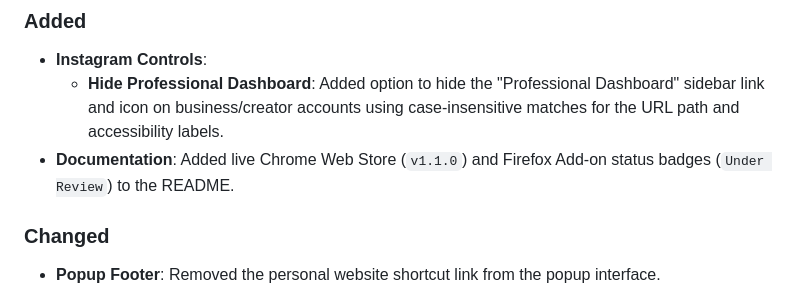
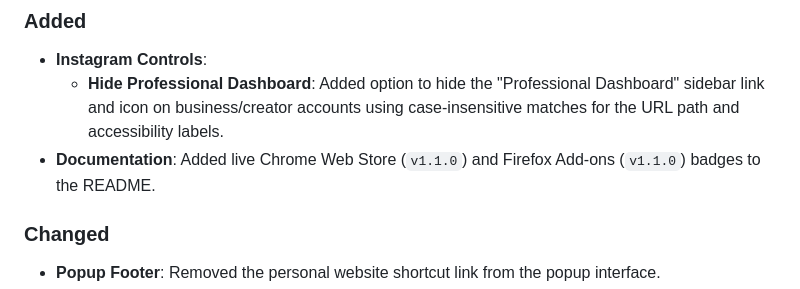
Before and after one commit to anisharyal09/feed-free-ext, a Markdown page: CHANGELOG.md, the part around the change. Drawn GitHub-style.

Commit message:
docs: update Firefox status badge to v1.1.0
- Change Firefox badge from Under Review to v1.1.0 in README and CHANGELOG

```diff
--- a/CHANGELOG.md
+++ b/CHANGELOG.md
@@ -12,7 +12,7 @@ and this project adheres to [Semantic Versioning](https://semver.org/spec/v2.0.0
 ### Added
 - **Instagram Controls**:
   - **Hide Professional Dashboard**: Added option to hide the "Professional Dashboard" sidebar link and icon on business/creator accounts using case-insensitive matches for the URL path and accessibility labels.
-- **Documentation**: Added live Chrome Web Store (`v1.1.0`) and Firefox Add-on status badges (`Under Review`) to the README.
+- **Documentation**: Added live Chrome Web Store (`v1.1.0`) and Firefox Add-ons (`v1.1.0`) badges to the README.
 
 ### Changed
 - **Popup Footer**: Removed the personal website shortcut link from the popup interface.
```
Also changed, not shown: README.md (+1 -1 lines).
